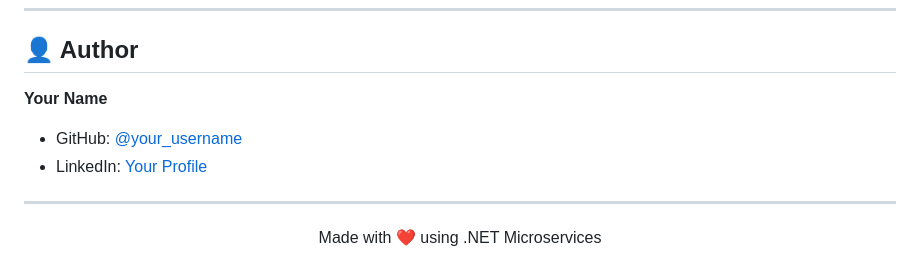
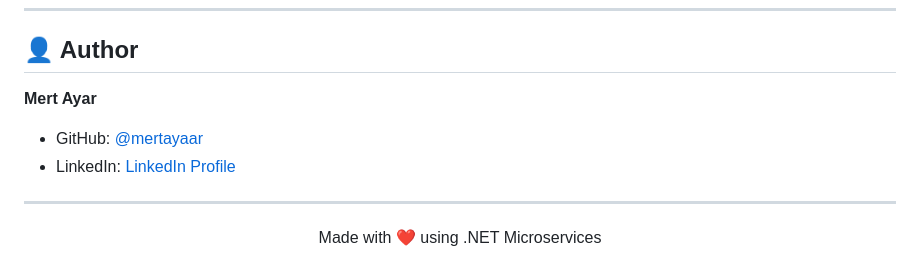
Before and after one commit to mertayaar/DotNet-NextJS-Ecommerce-Microservices, a Markdown page: README.md, the part around the change. GitHub-like rendering.

Commit message:
Update Author information in README

```diff
--- a/README.md
+++ b/README.md
@@ -261,11 +261,10 @@ This project is licensed under the MIT License - see the [LICENSE](LICENSE) file
 
 ## 👤 Author
 
-<!-- Update with your information -->
-**Your Name**
+**Mert Ayar**
 
-- GitHub: [@your_username](https://github.com/your_username)
-- LinkedIn: [Your Profile](https://linkedin.com/in/your_profile)
+- GitHub: [@mertayaar](https://github.com/mertayaar)
+- LinkedIn: [LinkedIn Profile](https://linkedin.com/in/mertayaar)
 
 ---
 
```
